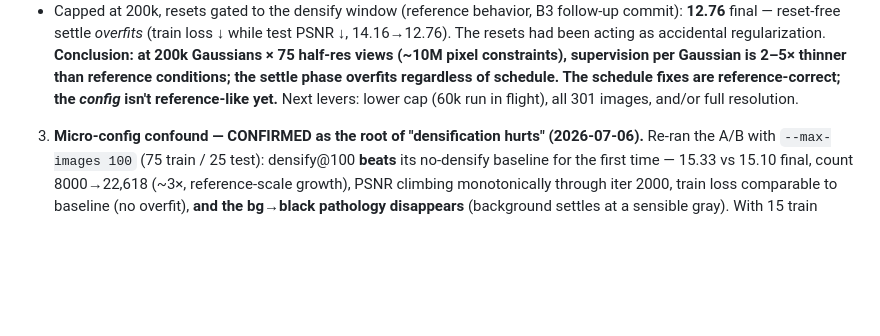
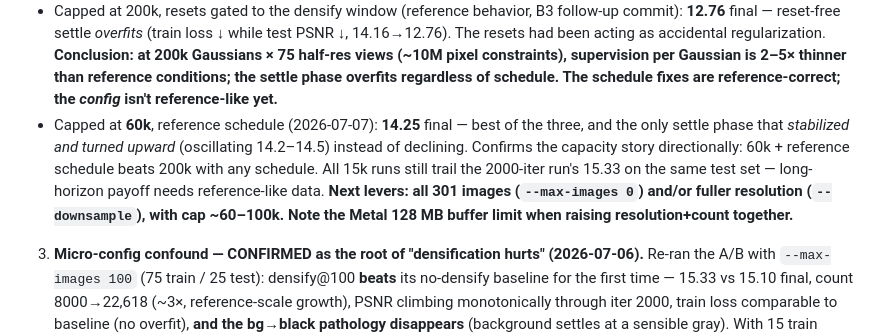
Before and after one commit to ozten/SplatRs, a Markdown page: docs/RECOVERY_PLAN.md, the part around the change. Rendered like a GitHub page; blank space fills up the shorter version.

Commit message:
docs: 60k-cap 15k result (14.25, first stable settle phase) — capacity story confirmed

```diff
--- a/docs/RECOVERY_PLAN.md
+++ b/docs/RECOVERY_PLAN.md
@@ -331,7 +331,13 @@ constraint.** Three 15k runs (100 images, interval 100, seed 42) after the cap f
 **Conclusion: at 200k Gaussians × 75 half-res views (~10M pixel constraints), supervision per
 Gaussian is 2–5× thinner than reference conditions; the settle phase overfits regardless of
 schedule. The schedule fixes are reference-correct; the *config* isn't reference-like yet.**
-Next levers: lower cap (60k run in flight), all 301 images, and/or full resolution.
+- Capped at **60k**, reference schedule (2026-07-07): **14.25** final — best of the three, and
+  the only settle phase that *stabilized and turned upward* (oscillating 14.2–14.5) instead of
+  declining. Confirms the capacity story directionally: 60k + reference schedule beats 200k
+  with any schedule. All 15k runs still trail the 2000-iter run's 15.33 on the same test set —
+  long-horizon payoff needs reference-like data.
+**Next levers: all 301 images (`--max-images 0`) and/or fuller resolution (`--downsample`),
+with cap ~60–100k. Note the Metal 128 MB buffer limit when raising resolution+count together.**
 
 3. **Micro-config confound — CONFIRMED as the root of "densification hurts" (2026-07-06).**
    Re-ran the A/B with `--max-images 100` (75 train / 25 test): densify@100 **beats** its
```
